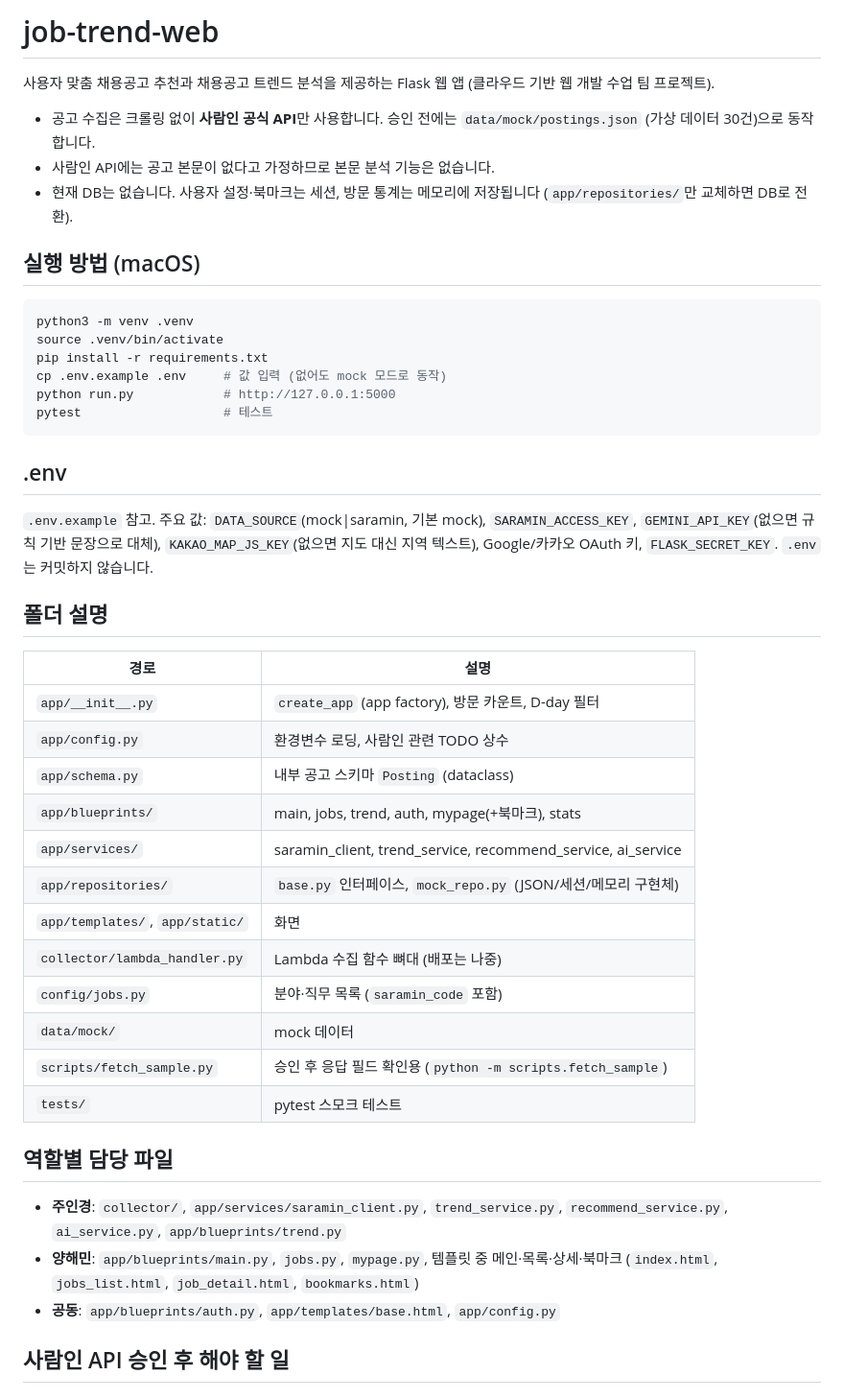
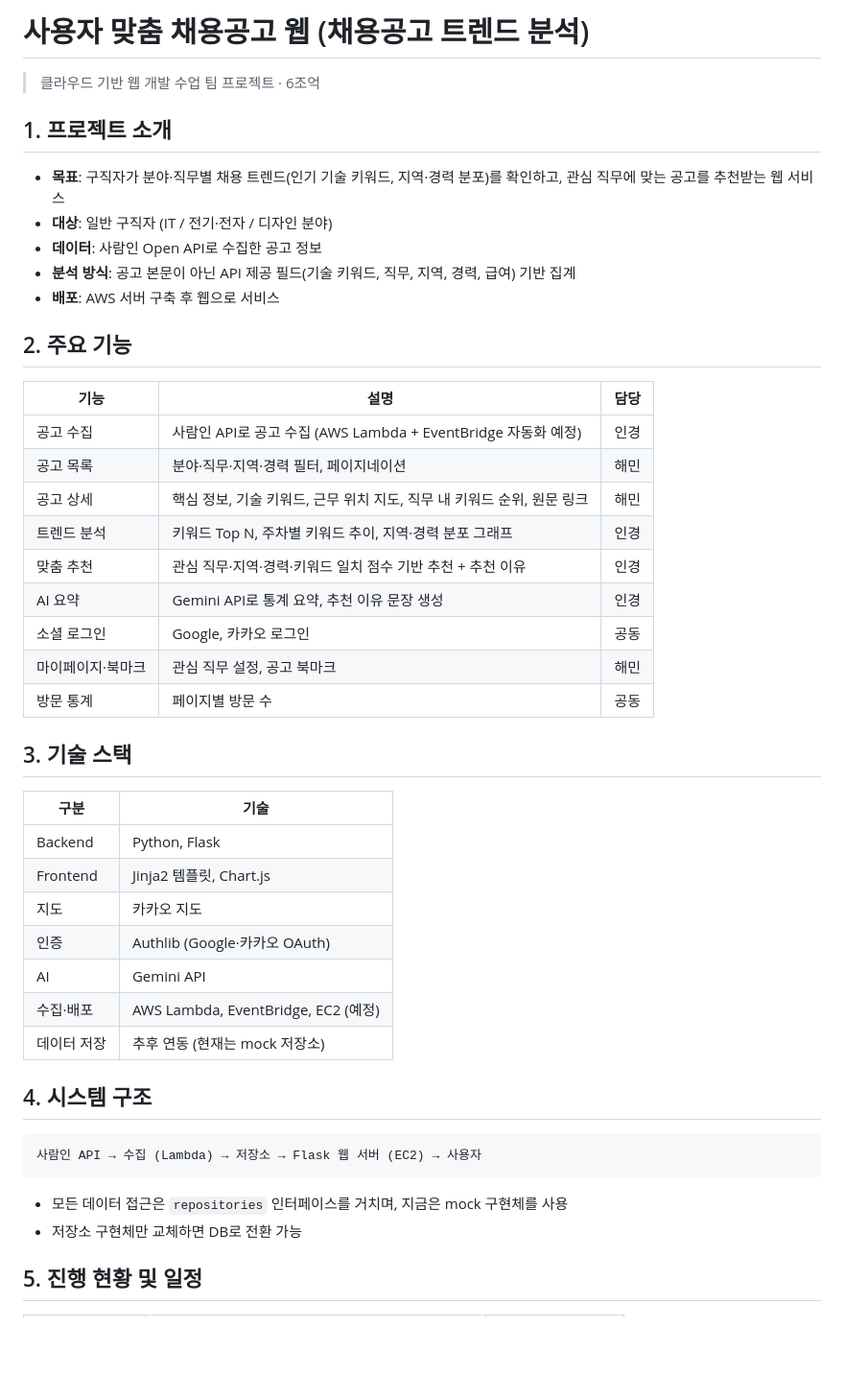
Before and after one commit to ingyeong38/job-trend-web, a Markdown page: README.md, the part around one of its changes. Shown at 96% size. GitHub-like rendering; blank space fills up the shorter version.

Commit message:
docs: README에 프로젝트 소개, 주요 기능, 진행 일정 추가

````diff
--- a/README.md
+++ b/README.md
@@ -1,48 +1,47 @@
-# job-trend-web
+# 사용자 맞춤 채용공고 웹 (채용공고 트렌드 분석)
 
-사용자 맞춤 채용공고 추천과 채용공고 트렌드 분석을 제공하는 Flask 웹 앱 (클라우드 기반 웹 개발 수업 팀 프로젝트).
+> 클라우드 기반 웹 개발 수업 팀 프로젝트 · 6조억
 
-- 공고 수집은 크롤링 없이 **사람인 공식 API**만 사용합니다. 승인 전에는 `data/mock/postings.json` (가상 데이터 30건)으로 동작합니다.
-- 사람인 API에는 공고 본문이 없다고 가정하므로 본문 분석 기능은 없습니다.
-- 현재 DB는 없습니다. 사용자 설정·북마크는 세션, 방문 통계는 메모리에 저장됩니다 (`app/repositories/`만 교체하면 DB로 전환).
+## 1. 프로젝트 소개
 
-## 실행 방법 (macOS)
+- **목표**: 구직자가 분야·직무별 채용 트렌드(인기 기술 키워드, 지역·경력 분포)를 확인하고, 관심 직무에 맞는 공고를 추천받는 웹 서비스
+- **대상**: 일반 구직자 (IT / 전기·전자 / 디자인 분야)
+- **데이터**: 사람인 Open API로 수집한 공고 정보
+- **분석 방식**: 공고 본문이 아닌 API 제공 필드(기술 키워드, 직무, 지역, 경력, 급여) 기반 집계
+- **배포**: AWS 서버 구축 후 웹으로 서비스
 
-```bash
-python3 -m venv .venv
-source .venv/bin/activate
-pip install -r requirements.txt
-cp .env.example .env     # 값 입력 (없어도 mock 모드로 동작)
-python run.py            # http://127.0.0.1:5000
-pytest                   # 테스트
-```
+## 2. 주요 기능
 
-## .env
+| 기능 | 설명 | 담당 |
+|---|---|---|
+| 공고 수집 | 사람인 API로 공고 수집 (AWS Lambda + EventBridge 자동화 예정) | 인경 |
+| 공고 목록 | 분야·직무·지역·경력 필터, 페이지네이션 | 해민 |
+| 공고 상세 | 핵심 정보, 기술 키워드, 근무 위치 지도, 직무 내 키워드 순위, 원문 링크 | 해민 |
+| 트렌드 분석 | 키워드 Top N, 주차별 키워드 추이, 지역·경력 분포 그래프 | 인경 |
+| 맞춤 추천 | 관심 직무·지역·경력·키워드 일치 점수 기반 추천 + 추천 이유 | 인경 |
+| AI 요약 | Gemini API로 통계 요약, 추천 이유 문장 생성 | 인경 |
+| 소셜 로그인 | Google, 카카오 로그인 | 공동 |
+| 마이페이지·북마크 | 관심 직무 설정, 공고 북마크 | 해민 |
+| 방문 통계 | 페이지별 방문 수 | 공동 |
 
-`.env.example` 참고. 주요 값: `DATA_SOURCE`(mock|saramin, 기본 mock), `SARAMIN_ACCESS_KEY`, `GEMINI_API_KEY`(없으면 규칙 기반 문장으로 대체), `KAKAO_MAP_JS_KEY`(없으면 지도 대신 지역 텍스트), Google/카카오 OAuth 키, `FLASK_SECRET_KEY`. `.env`는 커밋하지 않습니다.
+## 3. 기술 스택
 
-## 폴더 설명
+| 구분 | 기술 |
+|---|---|
+| Backend | Python, Flask |
+| Frontend | Jinja2 템플릿, Chart.js |
+| 지도 | 카카오 지도 |
+| 인증 | Authlib (Google·카카오 OAuth) |
+| AI | Gemini API |
+| 수집·배포 | AWS Lambda, EventBridge, EC2 (예정) |
+| 데이터 저장 | 추후 연동 (현재는 mock 저장소) |
 
-| 경로 | 설명 |
-|---|---|
-| `app/__init__.py` | `create_app` (app factory), 방문 카운트, D-day 필터 |
-| `app/config.py` | 환경변수 로딩, 사람인 관련 TODO 상수 |
-| `app/schema.py` | 내부 공고 스키마 `Posting` (dataclass) |
-| `app/blueprints/` | main, jobs, trend, auth, mypage(+북마크), stats |
-| `app/services/` | saramin_client, trend_service, recommend_service, ai_service |
-| `app/repositories/` | `base.py` 인터페이스, `mock_repo.py` (JSON/세션/메모리 구현체) |
-| `app/templates/`, `app/static/` | 화면 |
-| `collector/lambda_handler.py` | Lambda 수집 함수 뼈대 (배포는 나중) |
-| `config/jobs.py` | 분야·직무 목록 (`saramin_code` 포함) |
-| `data/mock/` | mock 데이터 |
-| `scripts/fetch_sample.py` | 승인 후 응답 필드 확인용 (`python -m scripts.fetch_sample`) |
-| `tests/` | pytest 스모크 테스트 |
+## 4. 시스템 구조
 
-## 역할별 담당 파일
+    사람인 API → 수집 (Lambda) → 저장소 → Flask 웹 서버 (EC2) → 사용자
 
-- **주인경**: `collector/`, `app/services/saramin_client.py`, `trend_service.py`, `recommend_service.py`, `ai_service.py`, `app/blueprints/trend.py`
-- **양해민**: `app/blueprints/main.py`, `jobs.py`, `mypage.py`, 템플릿 중 메인·목록·상세·북마크 (`index.html`, `jobs_list.html`, `job_detail.html`, `bookmarks.html`)
-- **공동**: `app/blueprints/auth.py`, `app/templates/base.html`, `app/config.py`
+- 모든 데이터 접근은 `repositories` 인터페이스를 거치며, 지금은 mock 구현체를 사용
+- 저장소 구현체만 교체하면 DB로 전환 가능
 
-## 사람인 API 승인 후 해야 할 일
+## 5. 진행 현황 및 일정
 
````
Also changed, not shown: other parts of README.md (+24 -5 lines).
